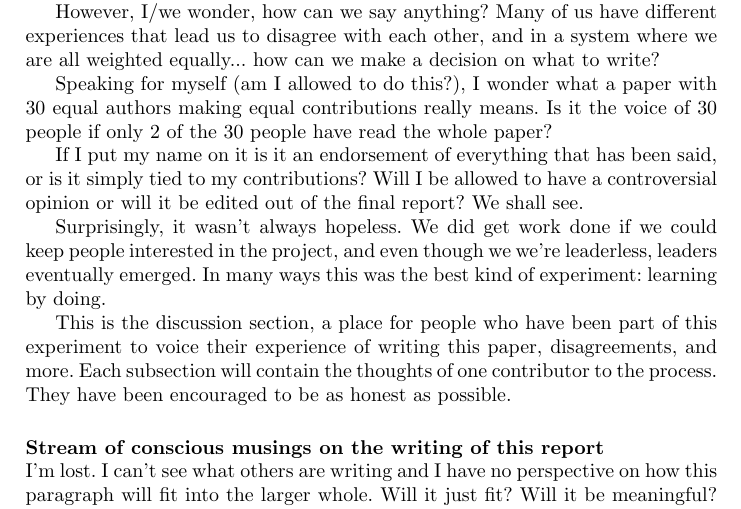
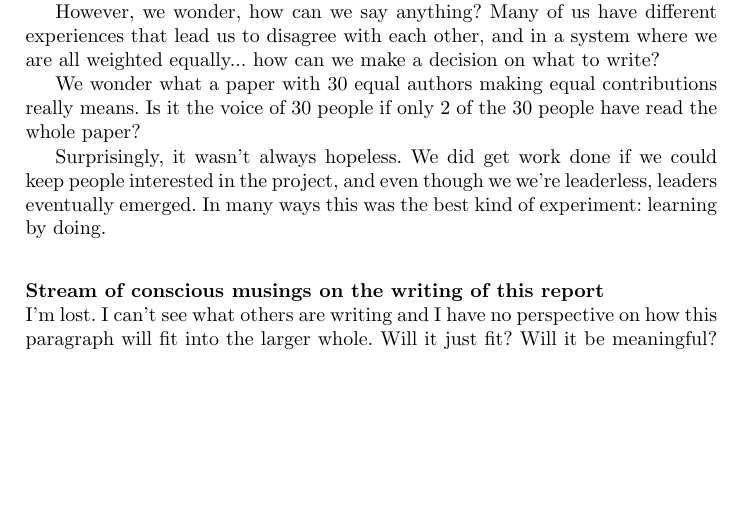
Before and after one commit to sbenthall/i290m-ocpp-site, a LaTeX thesis (report/collective_report.tex, which reads report/chapters/chunks/discussionOverview.tex): part of page 32 of 50, cut so that both start at the same text, the shorter picture padded with empty space. Compiled offline with pdfLaTeX.

Commit message:
Update discussionOverview.tex

```diff
--- a/report/chapters/chunks/discussionOverview.tex
+++ b/report/chapters/chunks/discussionOverview.tex
@@ -10,12 +10,8 @@ What tools would have made this project easier?
 How do you write with so many other people?
 How can you achieve a consistent tone and style?
 
-However, I/we wonder, how can we say anything? Many of us have different experiences that lead us to disagree with each other, and in a system where we are all weighted equally... how can we make a decision on what to write?
+However, we wonder, how can we say anything? Many of us have different experiences that lead us to disagree with each other, and in a system where we are all weighted equally... how can we make a decision on what to write?
 
-Speaking for myself (am I allowed to do this?), I wonder what a paper with 30 equal authors making equal contributions really means. Is it the voice of 30 people if only 2 of the 30 people have read the whole paper?
-
-If I put my name on it is it an endorsement of everything that has been said, or is it simply tied to my contributions? Will I be allowed to have a controversial opinion or will it be edited out of the final report? We shall see.
+We wonder what a paper with 30 equal authors making equal contributions really means. Is it the voice of 30 people if only 2 of the 30 people have read the whole paper?
 
 Surprisingly, it wasn't always hopeless. We did get work done if we could keep people interested in the project, and even though we we're leaderless, leaders eventually emerged. In many ways this was the best kind of experiment: learning by doing.
-
-This is the discussion section, a place for people who have been part of this experiment to voice their experience of writing this paper, disagreements, and more. Each subsection will contain the thoughts of one contributor to the process. They have been encouraged to be as honest as possible.
```
Also changed, not shown: report/chapters/chunks/discussionOverview.tex (2 more changed lines).
